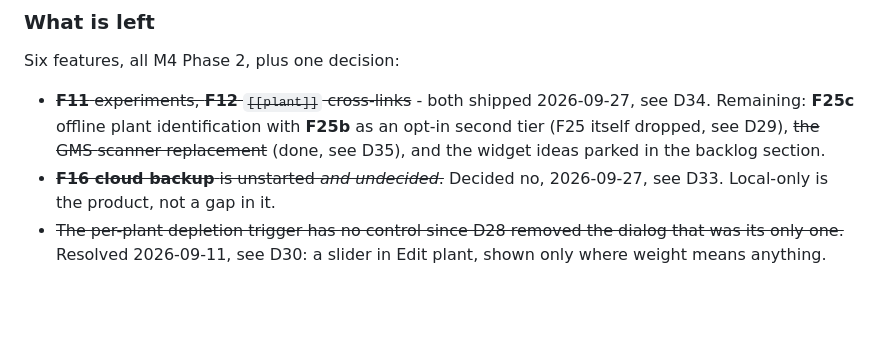
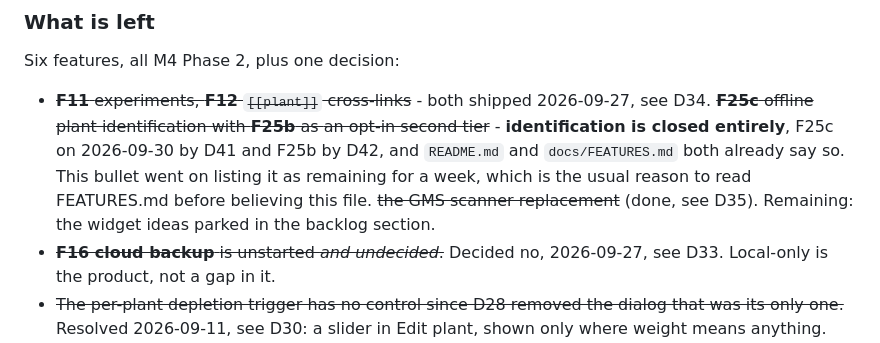
Before and after one commit to Dheirav/ThirstTrap, a Markdown page: docs/HANDOVER.md, the part around the change. GitHub-like rendering; blank space fills up the shorter version.

Commit message:
Stop listing a feature that was closed a week ago
F25c and F25b were closed on 2026-09-30 by D41 and D42. README.md says "No
plant identification. It was evaluated rather than assumed" and FEATURES.md
strikes both lines through with their reasons. The decision was made, written
down twice, and held.

HANDOVER's "what is left" bullet went on listing F25c as remaining anyway, and
PLANT-ID-EVALUATION.md still ended with "Three honest options remain" without
saying which was taken. So the question came back up on 2026-10-07 and got a
fresh recommendation to close something already closed, from reading the live
state document rather than the feature list.

Both files now point at the decision instead of reopening it. No code changes:
there was never anything to build.

The useful part is the failure mode. This file is meant to be the live state and
the feature list is meant to lag; here it was the other way round, because
closing a feature means striking it where it is tracked and nobody went back to
the summary at the top. A stale "what is left" is worse than no list, because it
reads as work.

```diff
--- a/docs/HANDOVER.md
+++ b/docs/HANDOVER.md
@@ -39,10 +39,13 @@ Repo: https://github.com/Dheirav/ThirstTrap (branch `main`).
 Six features, all M4 Phase 2, plus one decision:
 
 - ~~**F11** experiments, **F12** `[[plant]]` cross-links~~ - both shipped
-  2026-09-27, see D34. Remaining: **F25c** offline plant identification with
-  **F25b** as an opt-in second tier (F25 itself dropped, see D29), ~~the GMS
-  scanner replacement~~ (done, see D35), and the
-  widget ideas parked in the backlog section.
+  2026-09-27, see D34. ~~**F25c** offline plant identification with **F25b** as
+  an opt-in second tier~~ - **identification is closed entirely**, F25c on
+  2026-09-30 by D41 and F25b by D42, and `README.md` and `docs/FEATURES.md` both
+  already say so. This bullet went on listing it as remaining for a week, which
+  is the usual reason to read FEATURES.md before believing this file. ~~the GMS
+  scanner replacement~~ (done, see D35). Remaining: the widget ideas parked in
+  the backlog section.
 - ~~**F16 cloud backup** is unstarted *and undecided*.~~ Decided no, 2026-09-27,
   see D33. Local-only is the product, not a gap in it.
 - ~~The per-plant depletion trigger has no control since D28 removed the dialog
```
Also changed, not shown: docs/PLANT-ID-EVALUATION.md (+6 -0 lines).
